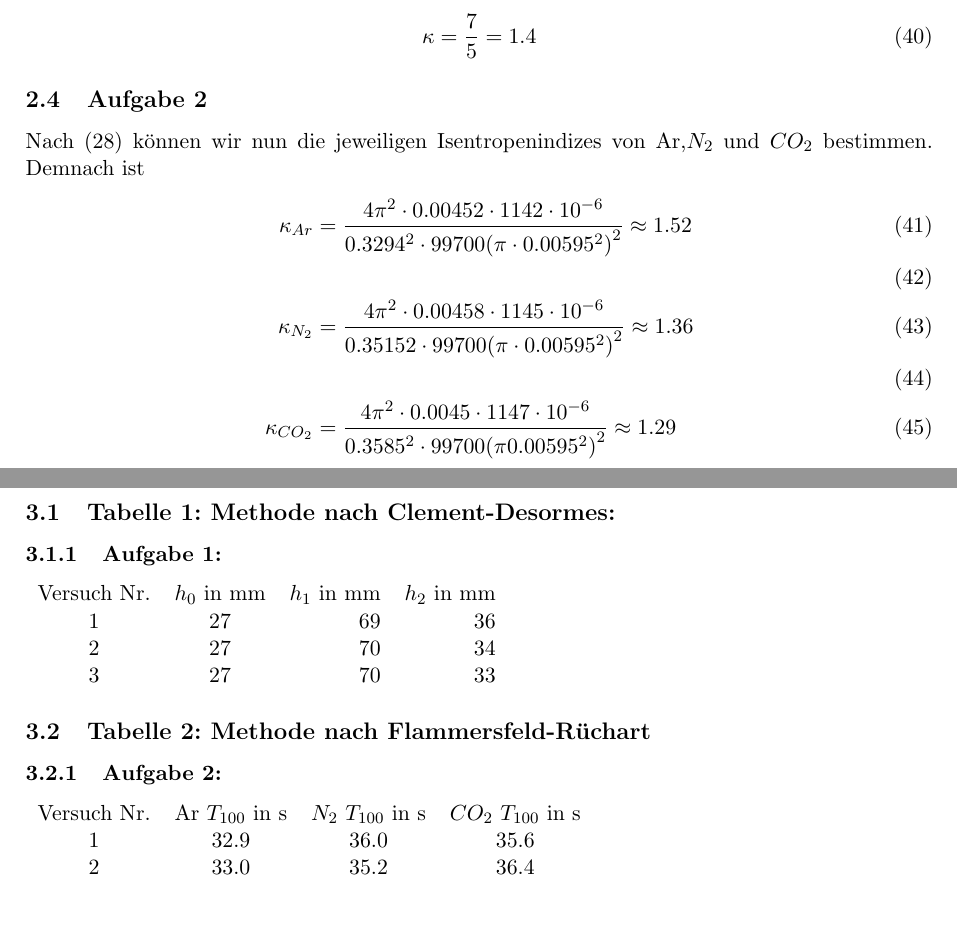
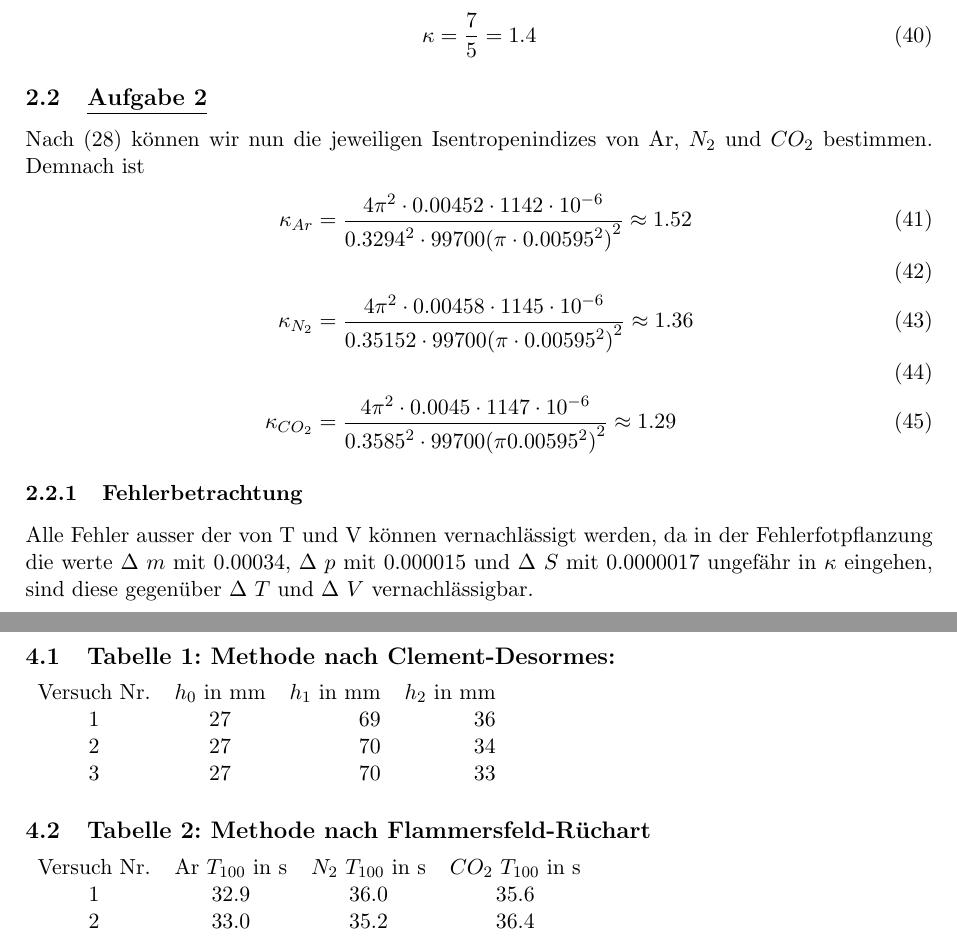
Before and after one commit to clerusch/gp1, a LaTeX document (protokollisentropenindex.tex): two parts of pages 7 and 8 of 8 before the commit and two parts of pages 7 and 9 of 9 after it, joined at a grey line, cut so that both start at the same text, the shorter picture padded with empty space. The pictures show the PDF file protokollisentropenindex.pdf that the author committed with the source.

Commit message:
commit messages are dumb

```diff
--- a/protokollisentropenindex.tex
+++ b/protokollisentropenindex.tex
@@ -257,10 +257,17 @@ Die theoretische Betrachtung über die Freiheitsgrade f = 5 für Luft sieht nach
      {\kappa}_{{CO}_{2}} &= \frac{4{\pi}^{2}\cdot0.0045\cdot1147\cdot{10}^{-6}}
      {{0.3585}^{2}\cdot99700{(\pi{0.00595}^{2})}^{2}} \approx 1.29
  \end{align}
+ \subsubsection{Fehlerbetrachtung}
+ Alle Fehler ausser der von T und V k\"onnen vernachl\"assigt werden,
+ da in der Fehlerfotpflanzung die werte $\Delta~m$ mit 0.00034, $\Delta~p$ mit 0.000015 und
+ $\Delta~S$ mit 0.0000017 ungef\"ahr in $\kappa$ eingehen, sind diese gegen\"uber $\Delta~T$ und
+ $\Delta~V$ vernachl\"assigbar.
+\newpage
+ \section{Diskussion}
+
 \newpage
  \section{\underline{Messwerte}}
  \subsection{Tabelle 1: Methode nach Clement-Desormes:}
- \subsubsection{Aufgabe 1:}
  \begin{tabular}{Format}
      Versuch Nr. & $h_{0}$ in mm & $h_{1}$ in mm & $h_{2}$ in mm \\
      1 & 27 & 69 & 36 \\
@@ -268,7 +275,6 @@ Die theoretische Betrachtung über die Freiheitsgrade f = 5 für Luft sieht nach
      3 & 27 & 70 & 33
  \end{tabular}
  \subsection{Tabelle 2: Methode nach Flammersfeld-R\"uchart}
- \subsubsection{Aufgabe 2:}
  \begin{tabular}{FORMAT}
      Versuch Nr. & Ar $T_{100}$ in s & $N_{2}$ $T_{100}$ in s & $CO_{2}$ $T_{100}$ in s \\
      1 & 32.9 & 36.0 & 35.6 \\
```
Also changed, not shown: protokollisentropenindex.pdf, protokollisentropenindex.tex (10 more changed lines), 5 other files.
